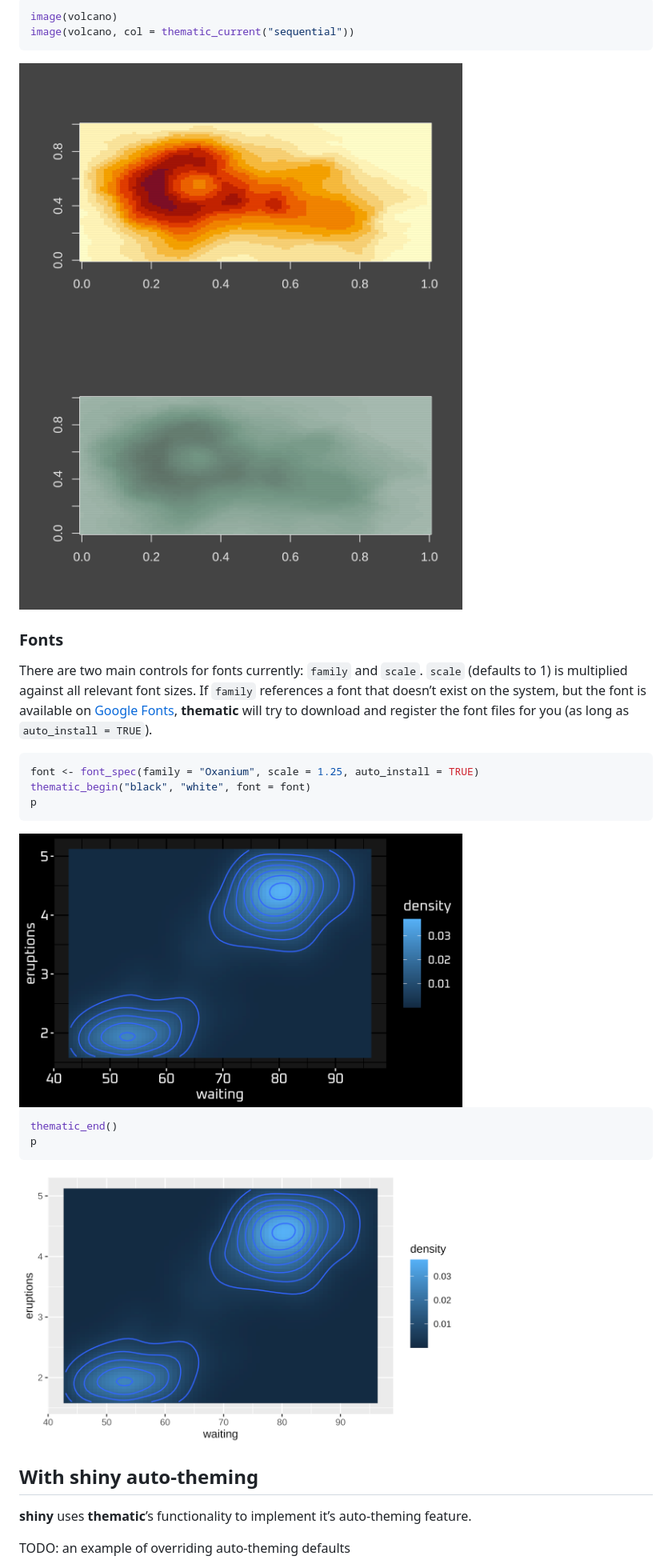
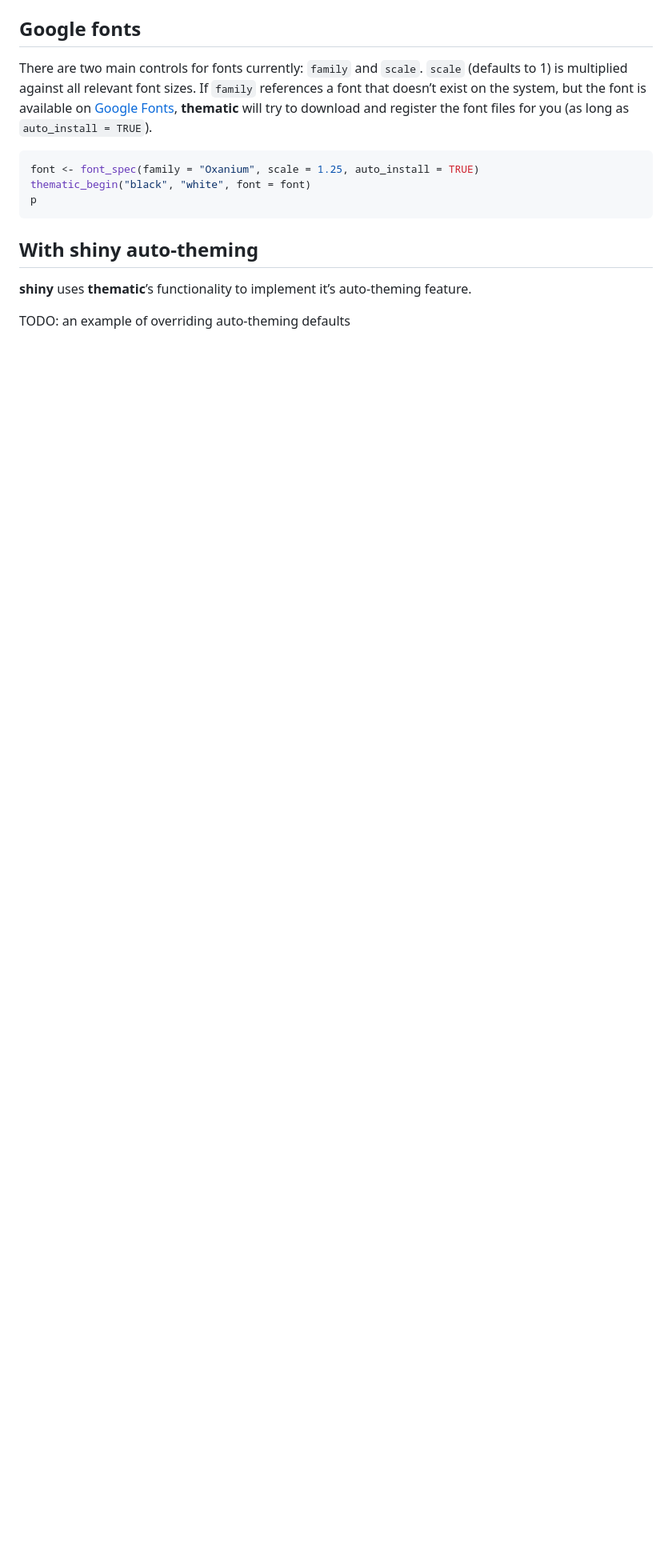
Before and after one commit to rstudio/thematic, a Markdown page: README.md, the part around one of its changes. Shown at 80% size. Rendered like a GitHub page; blank space fills up the shorter version.

````diff
--- a/README.md
+++ b/README.md
@@ -59,14 +89,7 @@ lattice::show.settings()
 
 <img src="man/figures/README-unnamed-chunk-5-1.png" width="70%" style="display: block; margin: auto;" />
 
-``` r
-image(volcano)
-image(volcano, col = thematic_current("sequential"))
-```
-
-<img src="man/figures/README-unnamed-chunk-6-1.png" width="70%" style="display: block; margin: auto;" /><img src="man/figures/README-unnamed-chunk-6-2.png" width="70%" style="display: block; margin: auto;" />
-
-### Fonts
+## Google fonts
 
 There are two main controls for fonts currently: `family` and `scale`.
 `scale` (defaults to 1) is multiplied against all relevant font sizes.
@@ -81,15 +104,6 @@ thematic_begin("black", "white", font = font)
 p
 ```
 
-<img src="man/figures/README-unnamed-chunk-7-1.png" width="70%" style="display: block; margin: auto;" />
-
-``` r
-thematic_end()
-p
-```
-
-<img src="man/figures/README-unnamed-chunk-8-1.png" width="70%" style="display: block; margin: auto;" />
-
 ## With shiny auto-theming
 
 **shiny** uses **thematic**’s functionality to implement it’s
````
Also changed, not shown: other parts of README.md (+57 -21 lines), man/figures/README-unnamed-chunk-3-1.png, man/figures/README-unnamed-chunk-4-1.png, man/figures/README-unnamed-chunk-4-2.png (added), man/figures/README-unnamed-chunk-5-1.png, 9 other files.
